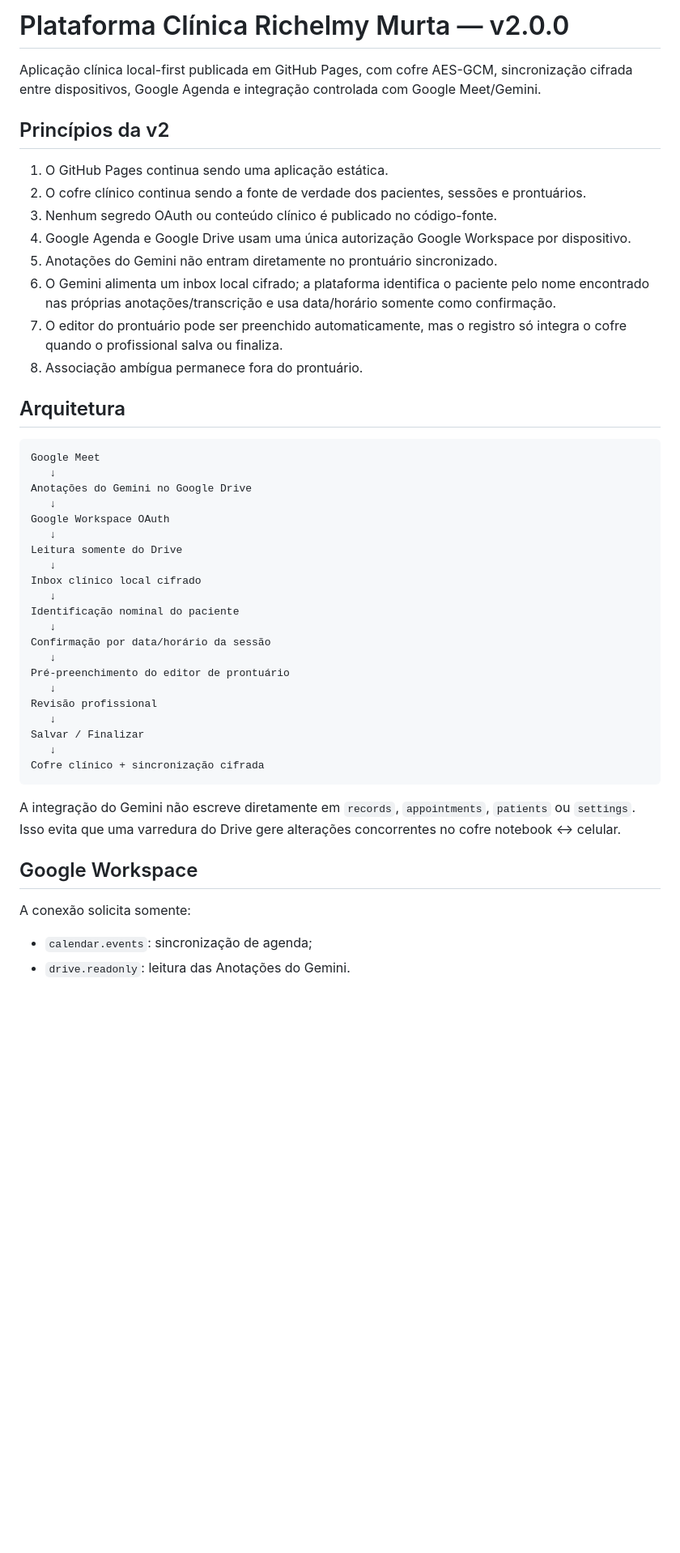
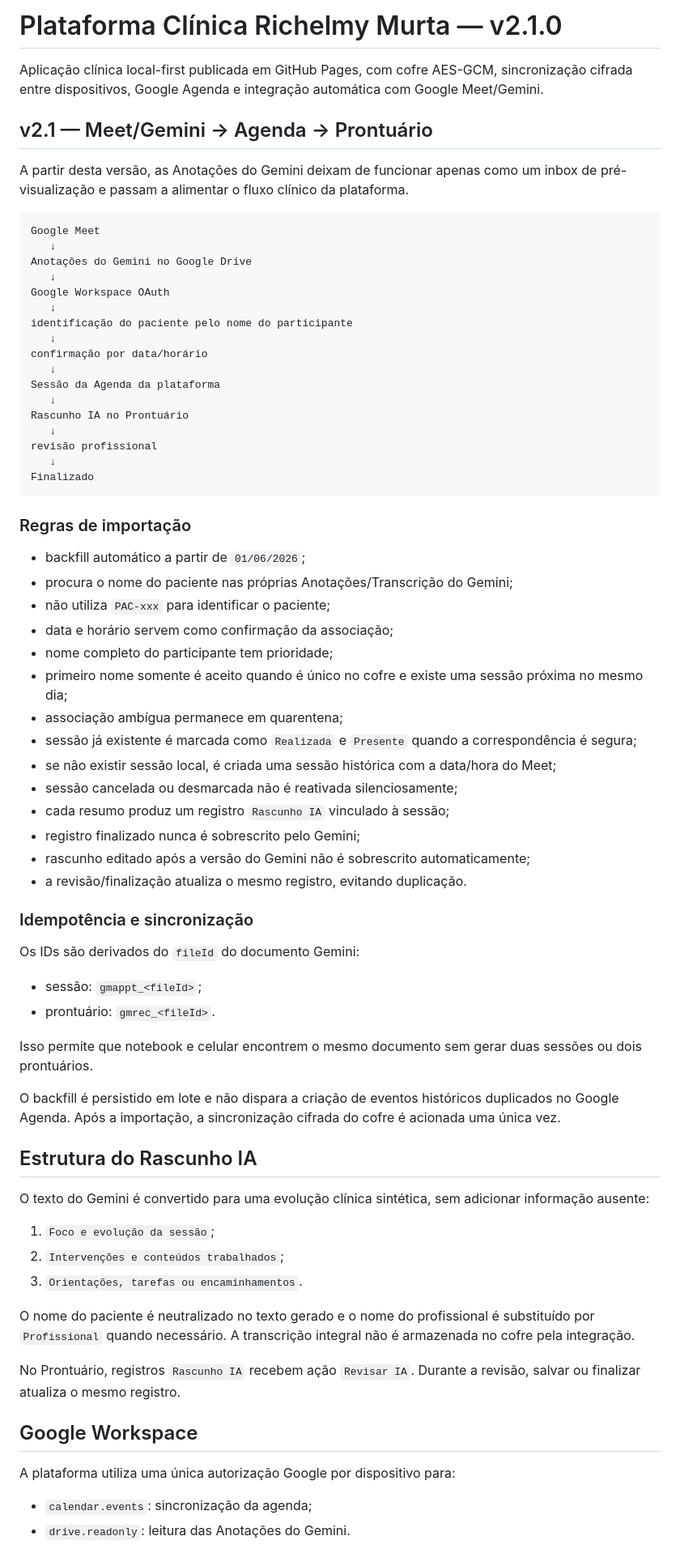
Before and after one commit to ricmurtapsicologia/plataforma.terapeutica, a Markdown page: README.md, the part around one of its changes. Shown at 81% size. GitHub-like rendering; blank space fills up the shorter version.

````diff
--- a/README.md
+++ b/README.md
@@ -1,19 +1,10 @@
-# Plataforma Clínica Richelmy Murta — v2.0.0
+# Plataforma Clínica Richelmy Murta — v2.1.0
 
-Aplicação clínica local-first publicada em GitHub Pages, com cofre AES-GCM, sincronização cifrada entre dispositivos, Google Agenda e integração controlada com Google Meet/Gemini.
+Aplicação clínica local-first publicada em GitHub Pages, com cofre AES-GCM, sincronização cifrada entre dispositivos, Google Agenda e integração automática com Google Meet/Gemini.
 
-## Princípios da v2
+## v2.1 — Meet/Gemini → Agenda → Prontuário
 
-1. O GitHub Pages continua sendo uma aplicação estática.
-2. O cofre clínico continua sendo a fonte de verdade dos pacientes, sessões e prontuários.
-3. Nenhum segredo OAuth ou conteúdo clínico é publicado no código-fonte.
-4. Google Agenda e Google Drive usam uma única autorização Google Workspace por dispositivo.
-5. Anotações do Gemini não entram diretamente no prontuário sincronizado.
-6. O Gemini alimenta um inbox local cifrado; a plataforma identifica o paciente pelo nome encontrado nas próprias anotações/transcrição e usa data/horário somente como confirmação.
-7. O editor do prontuário pode ser preenchido automaticamente, mas o registro só integra o cofre quando o profissional salva ou finaliza.
-8. Associação ambígua permanece fora do prontuário.
-
-## Arquitetura
+A partir desta versão, as Anotações do Gemini deixam de funcionar apenas como um inbox de pré-visualização e passam a alimentar o fluxo clínico da plataforma.
 
 ```text
 Google Meet
@@ -22,29 +13,63 @@ Anotações do Gemini no Google Drive
    ↓
 Google Workspace OAuth
    ↓
-Leitura somente do Drive
+identificação do paciente pelo nome do participante
    ↓
-Inbox clínico local cifrado
+confirmação por data/horário
    ↓
-Identificação nominal do paciente
+Sessão da Agenda da plataforma
    ↓
-Confirmação por data/horário da sessão
+Rascunho IA no Prontuário
    ↓
-Pré-preenchimento do editor de prontuário
+revisão profissional
    ↓
-Revisão profissional
-   ↓
-Salvar / Finalizar
-   ↓
-Cofre clínico + sincronização cifrada
+Finalizado
 ```
 
-A integração do Gemini não escreve diretamente em `records`, `appointments`, `patients` ou `settings`. Isso evita que uma varredura do Drive gere alterações concorrentes no cofre notebook ↔ celular.
+### Regras de importação
+
+- backfill automático a partir de `01/06/2026`;
+- procura o nome do paciente nas próprias Anotações/Transcrição do Gemini;
+- não utiliza `PAC-xxx` para identificar o paciente;
+- data e horário servem como confirmação da associação;
+- nome completo do participante tem prioridade;
+- primeiro nome somente é aceito quando é único no cofre e existe uma sessão próxima no mesmo dia;
+- associação ambígua permanece em quarentena;
+- sessão já existente é marcada como `Realizada` e `Presente` quando a correspondência é segura;
+- se não existir sessão local, é criada uma sessão histórica com a data/hora do Meet;
+- sessão cancelada ou desmarcada não é reativada silenciosamente;
+- cada resumo produz um registro `Rascunho IA` vinculado à sessão;
+- registro finalizado nunca é sobrescrito pelo Gemini;
+- rascunho editado após a versão do Gemini não é sobrescrito automaticamente;
+- a revisão/finalização atualiza o mesmo registro, evitando duplicação.
+
+### Idempotência e sincronização
+
+Os IDs são derivados do `fileId` do documento Gemini:
+
+- sessão: `gmappt_<fileId>`;
+- prontuário: `gmrec_<fileId>`.
+
+Isso permite que notebook e celular encontrem o mesmo documento sem gerar duas sessões ou dois prontuários.
+
+O backfill é persistido em lote e não dispara a criação de eventos históricos duplicados no Google Agenda. Após a importação, a sincronização cifrada do cofre é acionada uma única vez.
+
+## Estrutura do Rascunho IA
+
+O texto do Gemini é convertido para uma evolução clínica sintética, sem adicionar informação ausente:
+
+1. `Foco e evolução da sessão`;
+2. `Intervenções e conteúdos trabalhados`;
+3. `Orientações, tarefas ou encaminhamentos`.
+
+O nome do paciente é neutralizado no texto gerado e o nome do profissional é substituído por `Profissional` quando necessário. A transcrição integral não é armazenada no cofre pela integração.
+
+No Prontuário, registros `Rascunho IA` recebem ação `Revisar IA`. Durante a revisão, salvar ou finalizar atualiza o mesmo registro.
 
 ## Google Workspace
 
-A conexão solicita somente:
+A plataforma utiliza uma única autorização Google por dispositivo para:
 
-- `calendar.events`: sincronização de agenda;
+- `calendar.events`: sincronização da agenda;
 - `drive.readonly`: leitura das Anotações do Gemini.
 
````
Also changed, not shown: other parts of README.md (+36 -54 lines).
